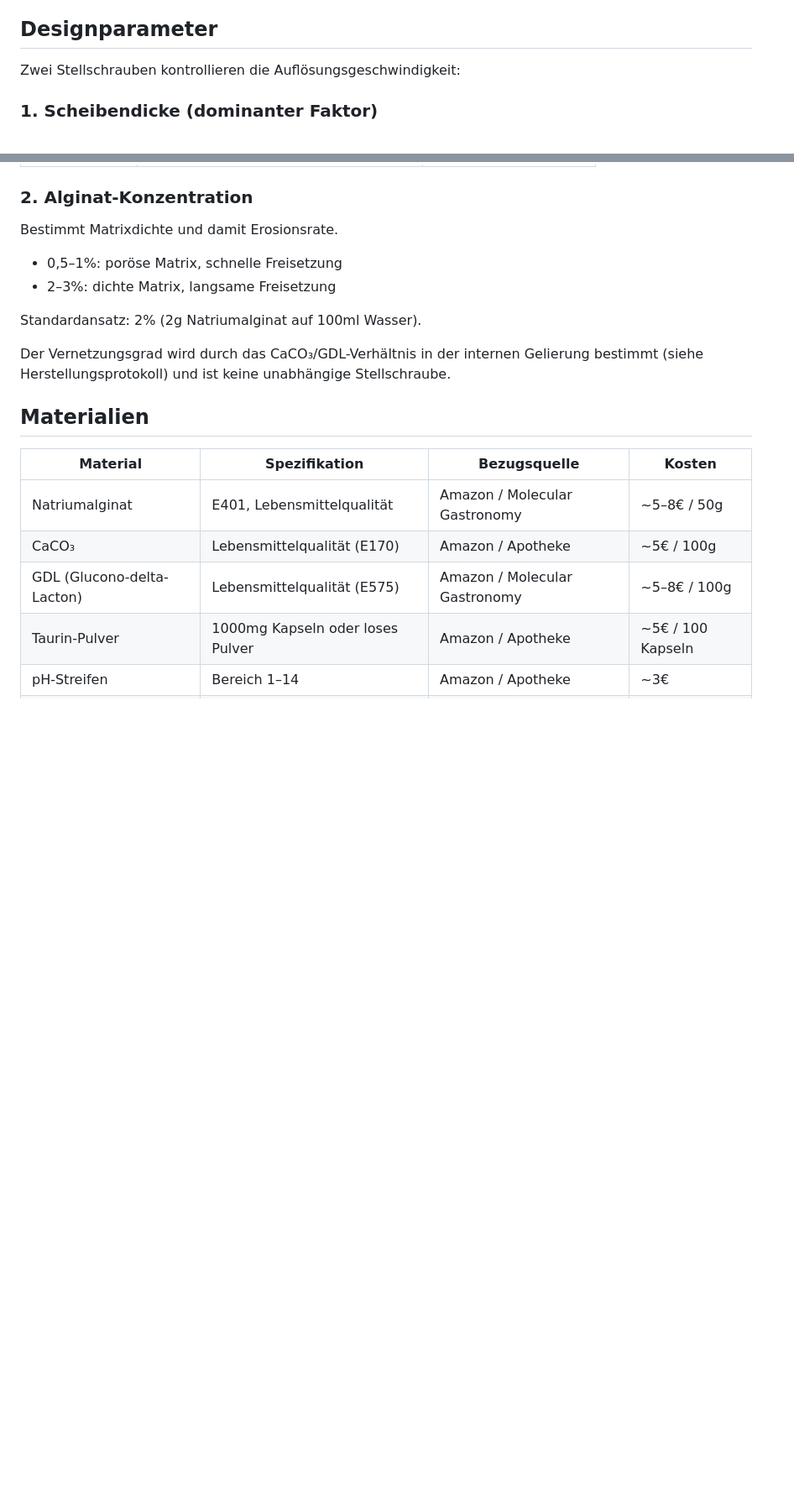
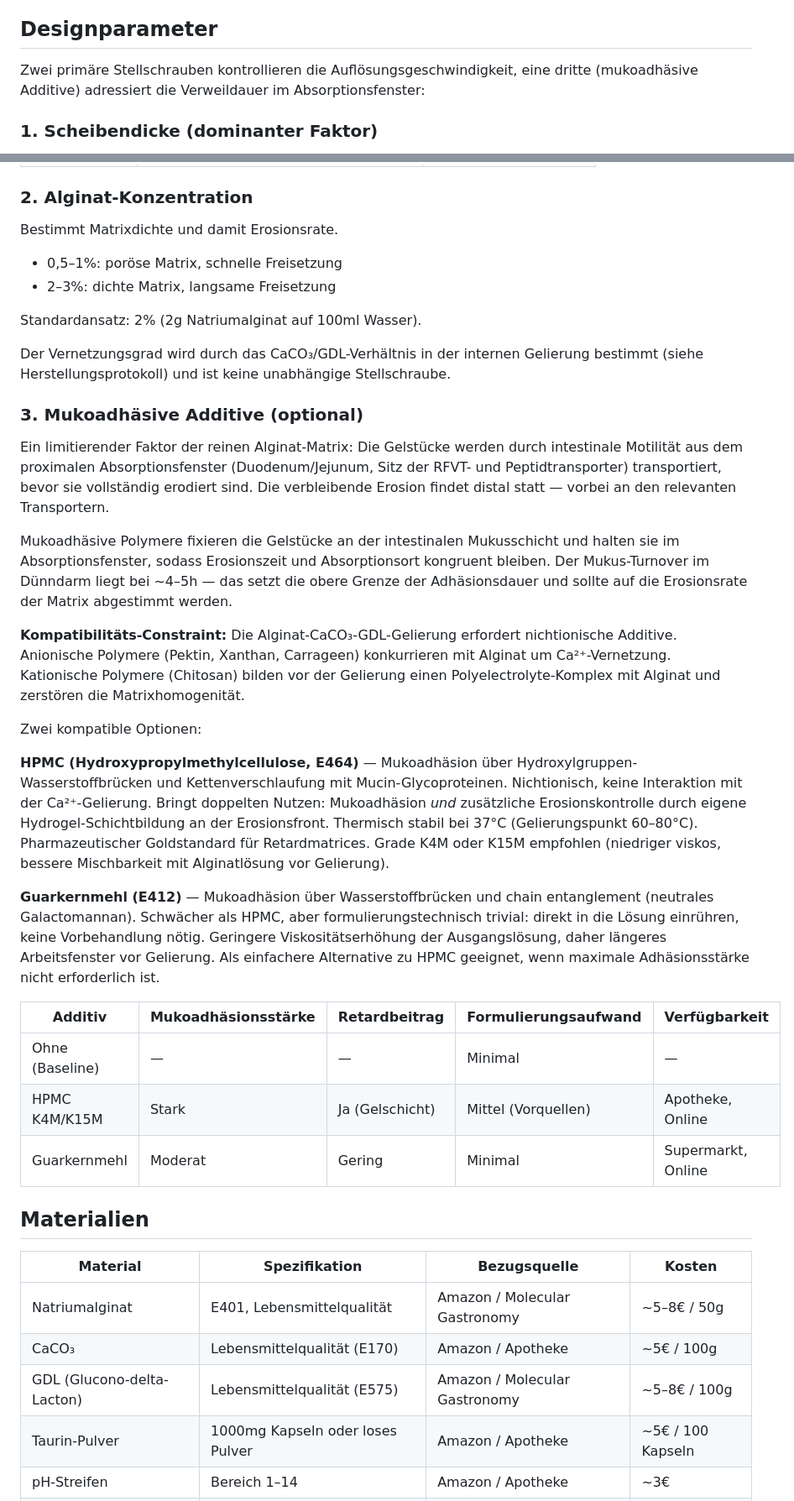
Before and after one commit to Nyanna/XY.Archive, a Markdown page: 03_pharma/01_research_ldx_beads.md, 2 parts joined by grey strips. Shown at 84% size. Drawn GitHub-style; blank space fills up the shorter version.

```diff
--- a/03_pharma/01_research_ldx_beads.md
+++ b/03_pharma/01_research_ldx_beads.md
@@ -26,7 +26,7 @@ Ein weiterer Vorteil der Bead-Formulierung: Im Steady-State dominiert nicht mehr
 
 ## Designparameter
 
-Zwei Stellschrauben kontrollieren die Auflösungsgeschwindigkeit:
+Zwei primäre Stellschrauben kontrollieren die Auflösungsgeschwindigkeit, eine dritte (mukoadhäsive Additive) adressiert die Verweildauer im Absorptionsfenster:
 
 ### 1. Scheibendicke (dominanter Faktor)
 
@@ -53,6 +53,26 @@ Standardansatz: 2% (2g Natriumalginat auf 100ml Wasser).
 
 Der Vernetzungsgrad wird durch das CaCO₃/GDL-Verhältnis in der internen Gelierung bestimmt (siehe Herstellungsprotokoll) und ist keine unabhängige Stellschraube.
 
+### 3. Mukoadhäsive Additive (optional)
+
+Ein limitierender Faktor der reinen Alginat-Matrix: Die Gelstücke werden durch intestinale Motilität aus dem proximalen Absorptionsfenster (Duodenum/Jejunum, Sitz der RFVT- und Peptidtransporter) transportiert, bevor sie vollständig erodiert sind. Die verbleibende Erosion findet distal statt — vorbei an den relevanten Transportern.
+
+Mukoadhäsive Polymere fixieren die Gelstücke an der intestinalen Mukusschicht und halten sie im Absorptionsfenster, sodass Erosionszeit und Absorptionsort kongruent bleiben. Der Mukus-Turnover im Dünndarm liegt bei ~4–5h — das setzt die obere Grenze der Adhäsionsdauer und sollte auf die Erosionsrate der Matrix abgestimmt werden.
+
+**Kompatibilitäts-Constraint:** Die Alginat-CaCO₃-GDL-Gelierung erfordert nichtionische Additive. Anionische Polymere (Pektin, Xanthan, Carrageen) konkurrieren mit Alginat um Ca²⁺-Vernetzung. Kationische Polymere (Chitosan) bilden vor der Gelierung einen Polyelectrolyte-Komplex mit Alginat und zerstören die Matrixhomogenität.
+
+Zwei kompatible Optionen:
+
+**HPMC (Hydroxypropylmethylcellulose, E464)** — Mukoadhäsion über Hydroxylgruppen-Wasserstoffbrücken und Kettenverschlaufung mit Mucin-Glycoproteinen. Nichtionisch, keine Interaktion mit der Ca²⁺-Gelierung. Bringt doppelten Nutzen: Mukoadhäsion *und* zusätzliche Erosionskontrolle durch eigene Hydrogel-Schichtbildung an der Erosionsfront. Thermisch stabil bei 37°C (Gelierungspunkt 60–80°C). Pharmazeutischer Goldstandard für Retardmatrices. Grade K4M oder K15M empfohlen (niedriger viskos, bessere Mischbarkeit mit Alginatlösung vor Gelierung).
+
+**Guarkernmehl (E412)** — Mukoadhäsion über Wasserstoffbrücken und chain entanglement (neutrales Galactomannan). Schwächer als HPMC, aber formulierungstechnisch trivial: direkt in die Lösung einrühren, keine Vorbehandlung nötig. Geringere Viskositätserhöhung der Ausgangslösung, daher längeres Arbeitsfenster vor Gelierung. Als einfachere Alternative zu HPMC geeignet, wenn maximale Adhäsionsstärke nicht erforderlich ist.
+
+| Additiv | Mukoadhäsionsstärke | Retardbeitrag | Formulierungsaufwand | Verfügbarkeit |
+|---------|-------------------|---------------|---------------------|---------------|
+| Ohne (Baseline) | — | — | Minimal | — |
+| HPMC K4M/K15M | Stark | Ja (Gelschicht) | Mittel (Vorquellen) | Apotheke, Online |
+| Guarkernmehl | Moderat | Gering | Minimal | Supermarkt, Online |
+
 ## Materialien
 
 | Material | Spezifikation | Bezugsquelle | Kosten |
```
Also changed, not shown: other parts of 03_pharma/01_research_ldx_beads.md (+31 -13 lines).
